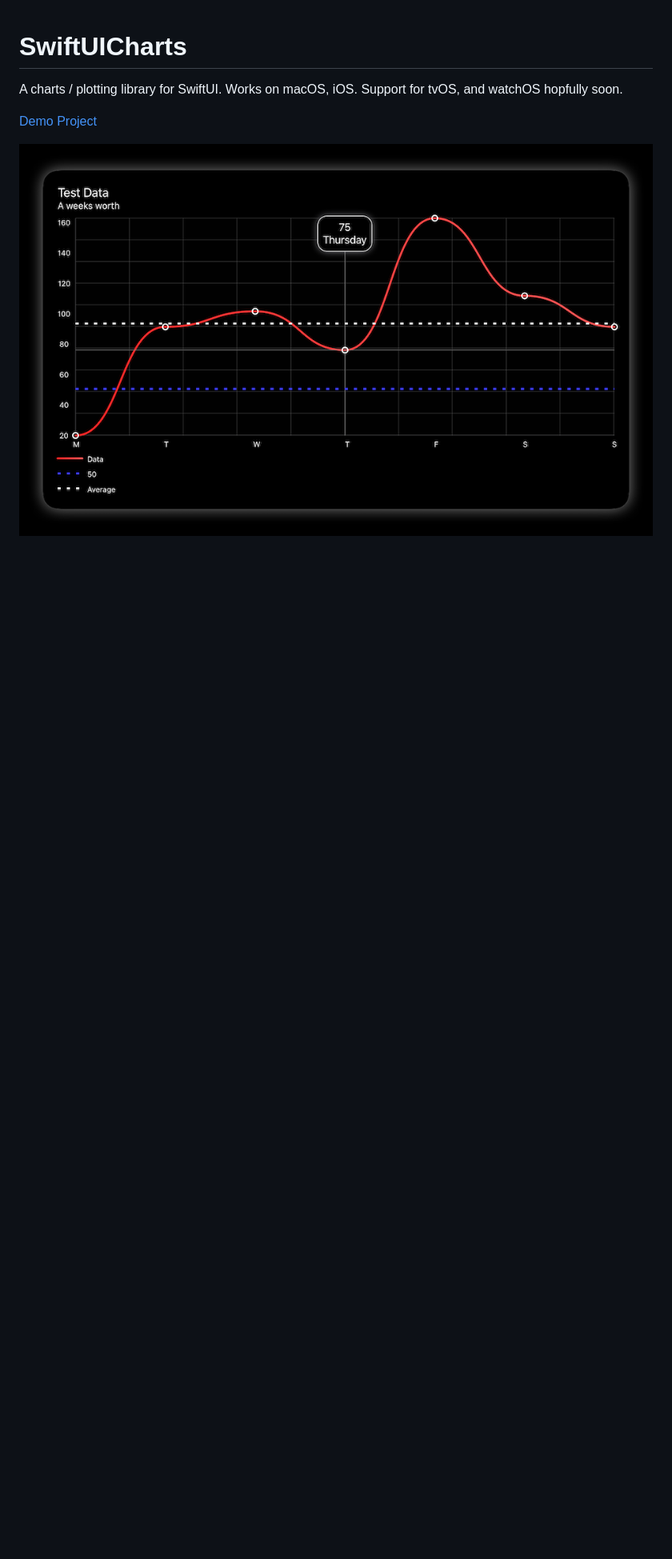
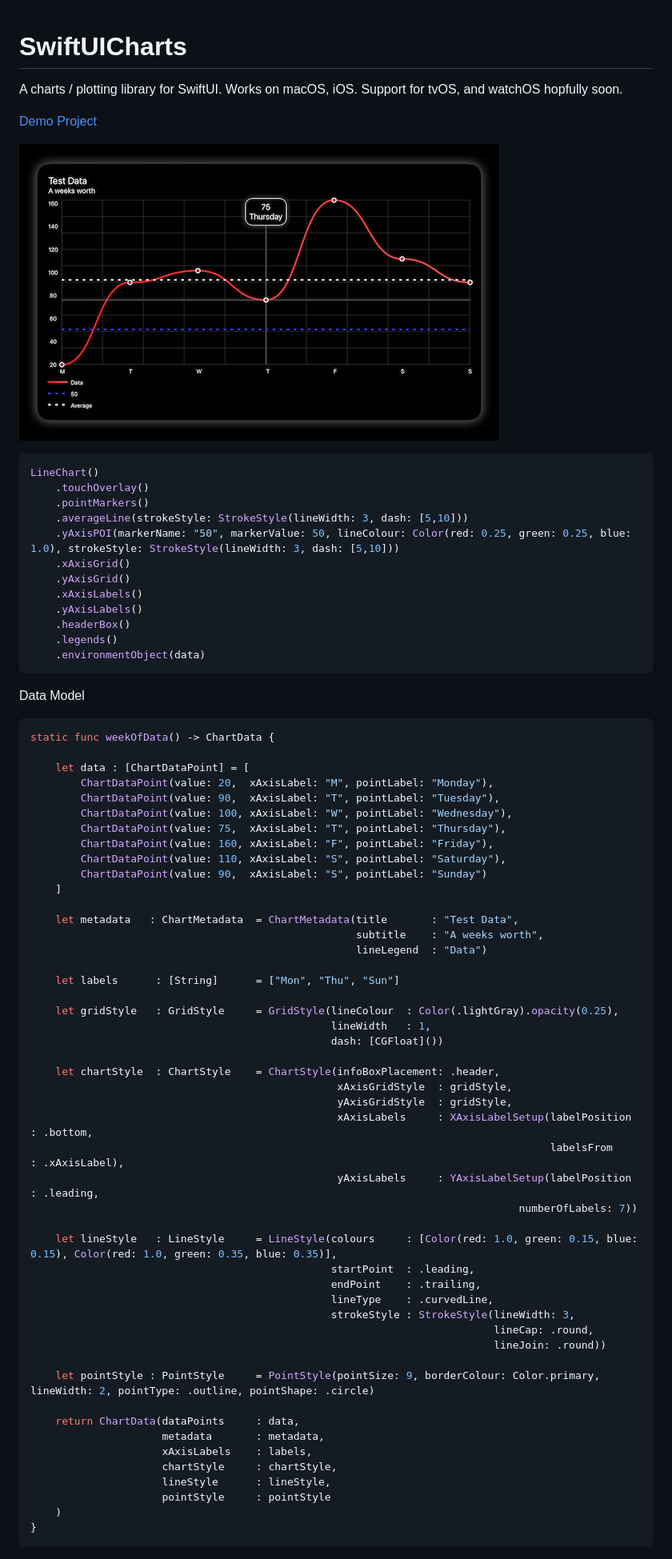
Before and after one commit to willdale/SwiftUICharts, a Markdown page: README.md, the part around the change printed below. Shown: that part at 80% size. Rendered like a GitHub page; pictures changed too: Resources/LineOne.png; blank space fills up the shorter version.

````diff
--- a/README.md
+++ b/README.md
@@ -5,5 +5,69 @@ A charts / plotting library for SwiftUI. Works on macOS, iOS. Support for tvOS,
 [Demo Project](https://github.com/willdale/SwiftUICharts-Demo)
 
 ![Example of Line Chart](Resources/LineOne.png)
+```swift
+LineChart()
+    .touchOverlay()
+    .pointMarkers()
+    .averageLine(strokeStyle: StrokeStyle(lineWidth: 3, dash: [5,10]))
+    .yAxisPOI(markerName: "50", markerValue: 50, lineColour: Color(red: 0.25, green: 0.25, blue: 1.0), strokeStyle: StrokeStyle(lineWidth: 3, dash: [5,10]))
+    .xAxisGrid()
+    .yAxisGrid()
+    .xAxisLabels()
+    .yAxisLabels()
+    .headerBox()
+    .legends()
+    .environmentObject(data)
+```
+Data Model
+```swift
+static func weekOfData() -> ChartData {
 
+    let data : [ChartDataPoint] = [
+        ChartDataPoint(value: 20,  xAxisLabel: "M", pointLabel: "Monday"),
+        ChartDataPoint(value: 90,  xAxisLabel: "T", pointLabel: "Tuesday"),
+        ChartDataPoint(value: 100, xAxisLabel: "W", pointLabel: "Wednesday"),
+        ChartDataPoint(value: 75,  xAxisLabel: "T", pointLabel: "Thursday"),
+        ChartDataPoint(value: 160, xAxisLabel: "F", pointLabel: "Friday"),
+        ChartDataPoint(value: 110, xAxisLabel: "S", pointLabel: "Saturday"),
+        ChartDataPoint(value: 90,  xAxisLabel: "S", pointLabel: "Sunday")
+    ]
+
+    let metadata   : ChartMetadata  = ChartMetadata(title       : "Test Data",
+                                                    subtitle    : "A weeks worth",
+                                                    lineLegend  : "Data")
+
+    let labels      : [String]      = ["Mon", "Thu", "Sun"]
+
+    let gridStyle   : GridStyle     = GridStyle(lineColour  : Color(.lightGray).opacity(0.25),
+                                                lineWidth   : 1,
+                                                dash: [CGFloat]())
+
+    let chartStyle  : ChartStyle    = ChartStyle(infoBoxPlacement: .header,
+                                                 xAxisGridStyle  : gridStyle,
+                                                 yAxisGridStyle  : gridStyle,
+                                                 xAxisLabels     : XAxisLabelSetup(labelPosition : .bottom,
+                                                                                   labelsFrom    : .xAxisLabel),
+                                                 yAxisLabels     : YAxisLabelSetup(labelPosition : .leading,
+                                                                              numberOfLabels: 7))
+
+    let lineStyle   : LineStyle     = LineStyle(colours     : [Color(red: 1.0, green: 0.15, blue: 0.15), Color(red: 1.0, green: 0.35, blue: 0.35)],
+                                                startPoint  : .leading,
+                                                endPoint    : .trailing,
+                                                lineType    : .curvedLine,
+                                                strokeStyle : StrokeStyle(lineWidth: 3,
+                                                                          lineCap: .round,
+                                                                          lineJoin: .round))
+
+    let pointStyle : PointStyle     = PointStyle(pointSize: 9, borderColour: Color.primary, lineWidth: 2, pointType: .outline, pointShape: .circle)
+
+    return ChartData(dataPoints     : data,
+                     metadata       : metadata,
+                     xAxisLabels    : labels,
+                     chartStyle     : chartStyle,
+                     lineStyle      : lineStyle,
+                     pointStyle     : pointStyle
+    )
+}
+```
 ![Example of Line Chart](Resources/LineTwo.png)
````
Also changed, not shown: other parts of README.md (+45 -0 lines), Resources/LineTwo.png.
